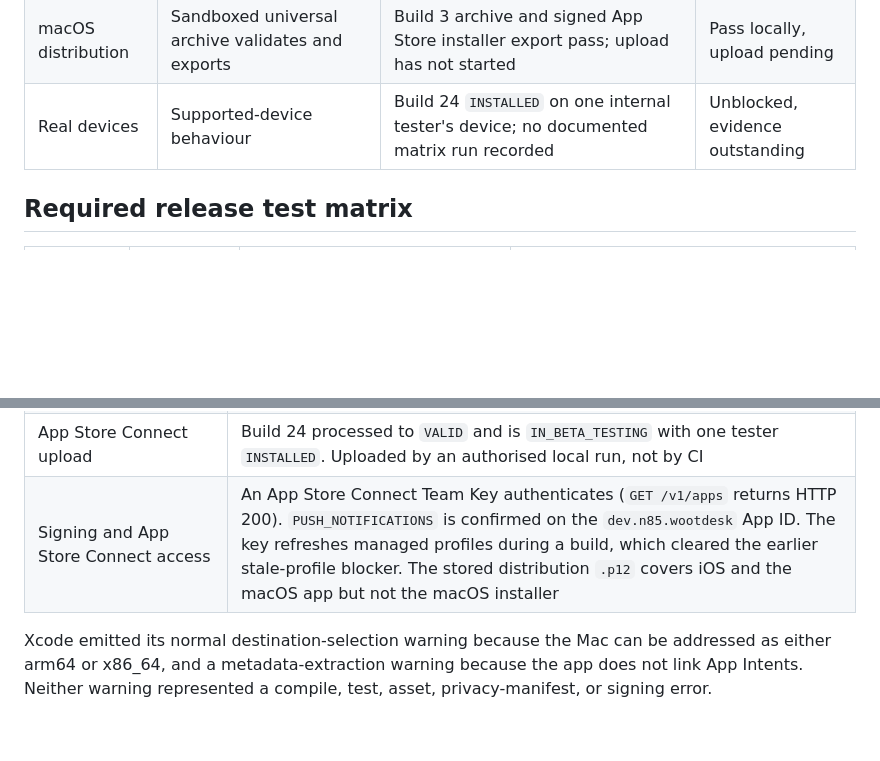
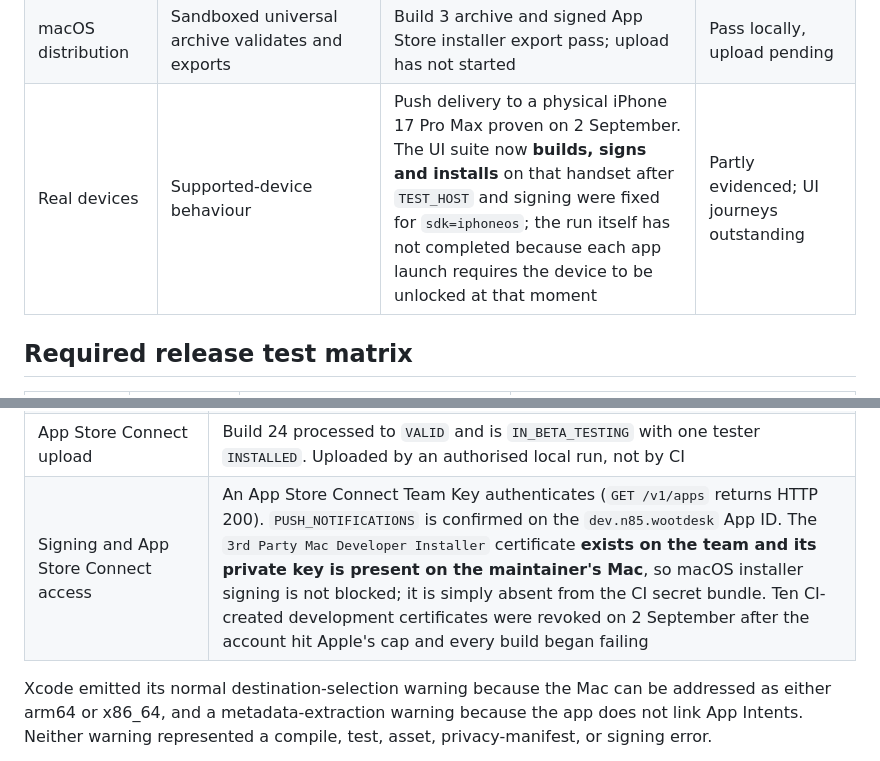
Before and after one commit to N85UK/wootdesk, a Markdown page: docs/RELEASE_READINESS.md, 2 parts joined by grey strips. GitHub-like rendering; blank space fills up the shorter version.

```diff
--- a/docs/RELEASE_READINESS.md
+++ b/docs/RELEASE_READINESS.md
@@ -121,7 +121,7 @@ No platform version has been submitted for App Review.
 | App icons | Asset catalogue validates on both platforms | Debug and Release platform builds passed | Pass |
 | iOS distribution | App Store package signs and exports | Build 24 archived, exported, uploaded, and processed to `VALID` on 1 September 2026, which proves distribution signing end to end | Pass |
 | macOS distribution | Sandboxed universal archive validates and exports | Build 3 archive and signed App Store installer export pass; upload has not started | Pass locally, upload pending |
-| Real devices | Supported-device behaviour | Build 24 `INSTALLED` on one internal tester's device; no documented matrix run recorded | Unblocked, evidence outstanding |
+| Real devices | Supported-device behaviour | Push delivery to a physical iPhone 17 Pro Max proven on 2 September. The UI suite now **builds, signs and installs** on that handset after `TEST_HOST` and signing were fixed for `sdk=iphoneos`; the run itself has not completed because each app launch requires the device to be unlocked at that moment | Partly evidenced; UI journeys outstanding |
 
 ## Required release test matrix
 
@@ -151,7 +151,7 @@ whether the source was signable with the push capability: it is.
 | Signed macOS Release archive | Passed for build 3, universal arm64 and x86_64, macOS 15 minimum, App Sandbox with network and user-selected read-only file access, hardened runtime, icon, privacy manifest, and copyright metadata |
 | macOS local App Store package export | Passed on 31 August 2026; one Mac Installer Distribution identity has an accessible private key, the package signature validates, and the embedded Mac App Store profile matches the bundle |
 | App Store Connect upload | Build 24 processed to `VALID` and is `IN_BETA_TESTING` with one tester `INSTALLED`. Uploaded by an authorised local run, not by CI |
-| Signing and App Store Connect access | An App Store Connect Team Key authenticates (`GET /v1/apps` returns HTTP 200). `PUSH_NOTIFICATIONS` is confirmed on the `dev.n85.wootdesk` App ID. The key refreshes managed profiles during a build, which cleared the earlier stale-profile blocker. The stored distribution `.p12` covers iOS and the macOS app but not the macOS installer |
+| Signing and App Store Connect access | An App Store Connect Team Key authenticates (`GET /v1/apps` returns HTTP 200). `PUSH_NOTIFICATIONS` is confirmed on the `dev.n85.wootdesk` App ID. The `3rd Party Mac Developer Installer` certificate **exists on the team and its private key is present on the maintainer's Mac**, so macOS installer signing is not blocked; it is simply absent from the CI secret bundle. Ten CI-created development certificates were revoked on 2 September after the account hit Apple's cap and every build began failing |
 
 Xcode emitted its normal destination-selection warning because the Mac can be
 addressed as either arm64 or x86_64, and a metadata-extraction warning because
```
Also changed, not shown: docs/DELIVERY.md (+4 -2 lines).
